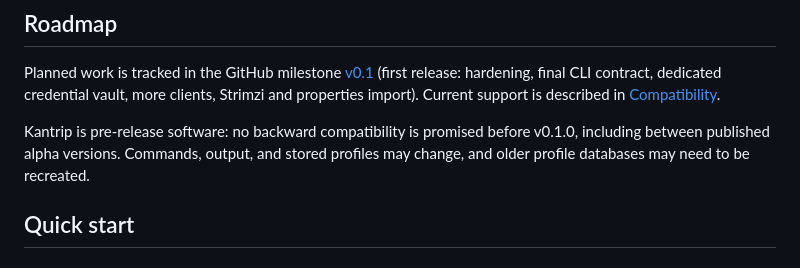
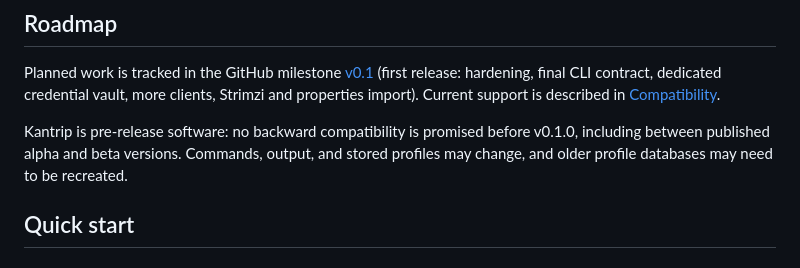
Before and after one commit to sauljabin/kantrip, a Markdown page: README.md, the part around the change. Drawn GitHub-style.

Commit message:
docs: mention beta versions in the compatibility notice
Assisted-by: Claude Sonnet 5.5

```diff
--- a/README.md
+++ b/README.md
@@ -74,9 +74,9 @@ Strimzi and properties import). Current support is described in
 [Compatibility](COMPATIBILITY.md).
 
 Kantrip is pre-release software: no backward compatibility is promised before
-v0.1.0, including between published alpha versions. Commands, output, and
-stored profiles may change, and older profile databases may need to be
-recreated.
+v0.1.0, including between published alpha and beta versions. Commands,
+output, and stored profiles may change, and older profile databases may need
+to be recreated.
 
 ## Quick start
 
```
Also changed, not shown: USAGE.md (+6 -6 lines).
